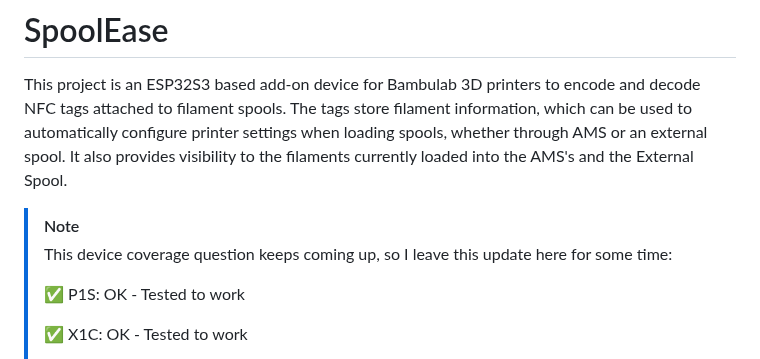
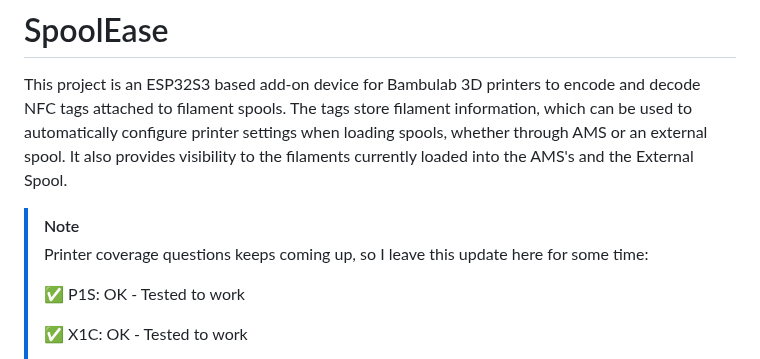
Before and after one commit to yanshay/SpoolEase, a Markdown page: README.md, the part around one of its changes. Rendered like a GitHub page.

Commit message:
minor change to readme

```diff
--- a/README.md
+++ b/README.md
@@ -3,7 +3,7 @@
 This project is an ESP32S3 based add-on device for Bambulab 3D printers to encode and decode NFC tags attached to filament spools. The tags store filament information, which can be used to automatically configure printer settings when loading spools, whether through AMS or an external spool. It also provides visibility to the filaments currently loaded into the AMS's and the External Spool.
 
 > [!Note]
-> This device coverage question keeps coming up, so I leave this update here for some time:
+> Printer coverage questions keeps coming up, so I leave this update here for some time:
 >
 > ✅ P1S: OK - Tested to work
 >
```
Also changed, not shown: other parts of README.md (+8 -1 lines).
